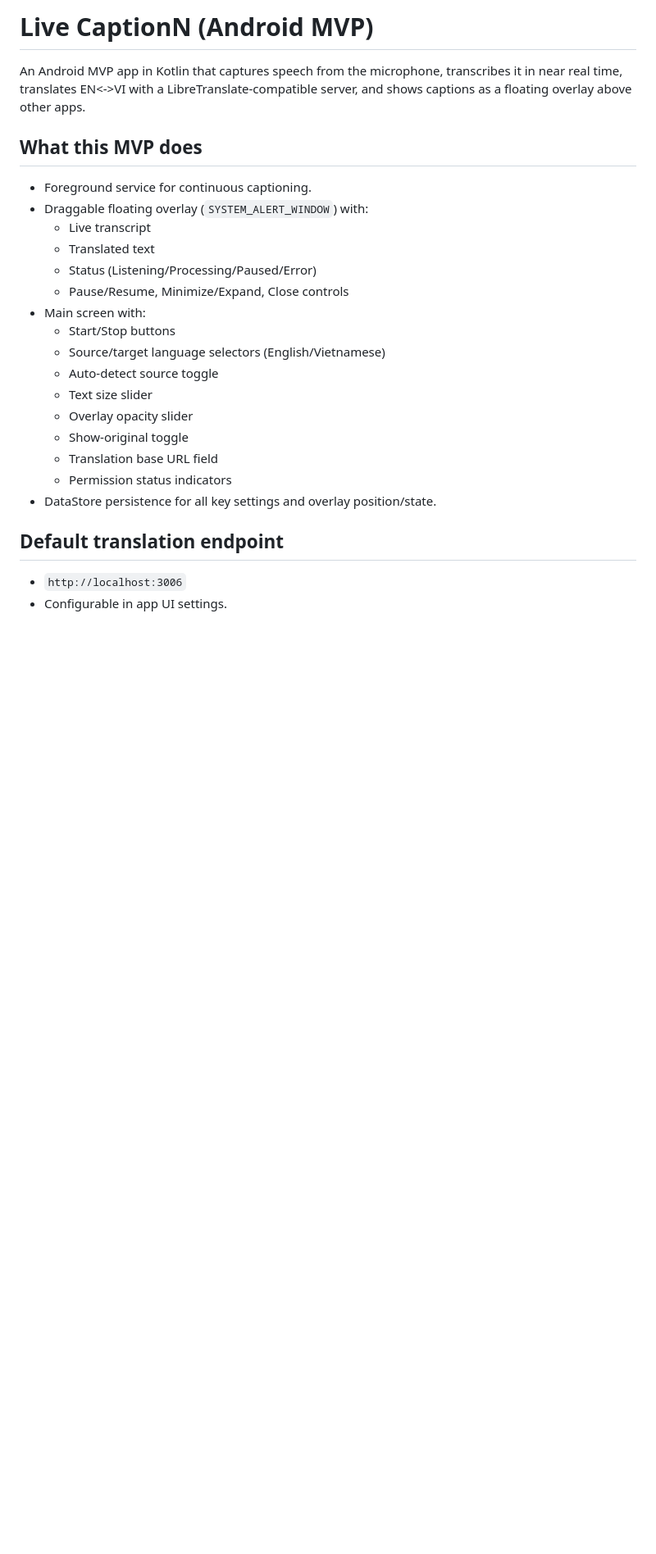
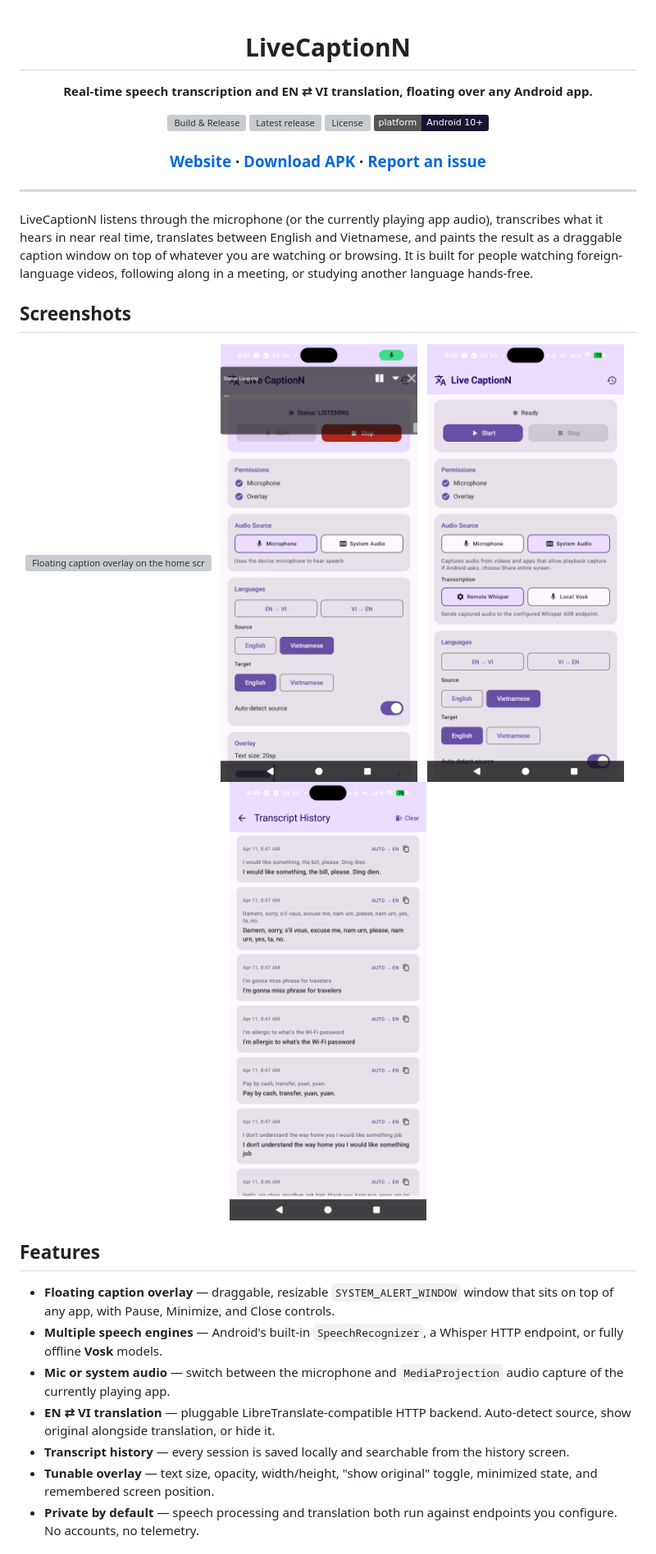
Before and after one commit to chartmann1590/LiveTranscribe-Android, a Markdown page: README.md, the part around one of its changes. Shown at 82% size. Rendered like a GitHub page; pictures changed too: docs/assets/screenshots/history.png (added), docs/assets/screenshots/main.png (added), docs/assets/screenshots/overlay_listening.png (added); badges without logos; blank space fills up the shorter version; grey boxes are pictures that could not be loaded.

```diff
--- a/README.md
+++ b/README.md
@@ -1,25 +1,40 @@
-# Live CaptionN (Android MVP)
+<div align="center">
 
-An Android MVP app in Kotlin that captures speech from the microphone, transcribes it in near real time, translates EN<->VI with a LibreTranslate-compatible server, and shows captions as a floating overlay above other apps.
+# LiveCaptionN
 
-## What this MVP does
-- Foreground service for continuous captioning.
-- Draggable floating overlay (`SYSTEM_ALERT_WINDOW`) with:
-  - Live transcript
-  - Translated text
-  - Status (Listening/Processing/Paused/Error)
-  - Pause/Resume, Minimize/Expand, Close controls
-- Main screen with:
-  - Start/Stop buttons
-  - Source/target language selectors (English/Vietnamese)
-  - Auto-detect source toggle
-  - Text size slider
-  - Overlay opacity slider
-  - Show-original toggle
-  - Translation base URL field
-  - Permission status indicators
-- DataStore persistence for all key settings and overlay position/state.
+**Real-time speech transcription and EN ⇄ VI translation, floating over any Android app.**
 
-## Default translation endpoint
-- `http://localhost:3006`
-- Configurable in app UI settings.
+[![Build & Release](https://github.com/chartmann1590/LiveTranscribe-Android/actions/workflows/build.yml/badge.svg)](https://github.com/chartmann1590/LiveTranscribe-Android/actions/workflows/build.yml)
+[![Latest release](https://img.shields.io/github/v/release/chartmann1590/LiveTranscribe-Android?color=8b5cf6)](https://github.com/chartmann1590/LiveTranscribe-Android/releases/latest)
+[![License](https://img.shields.io/github/license/chartmann1590/LiveTranscribe-Android?color=6366f1)](LICENSE)
+[![Platform](https://img.shields.io/badge/platform-Android%2010%2B-1a1330)](#requirements)
+
+### [Website](https://chartmann1590.github.io/LiveTranscribe-Android/) · [Download APK](https://github.com/chartmann1590/LiveTranscribe-Android/releases/latest) · [Report an issue](https://github.com/chartmann1590/LiveTranscribe-Android/issues)
+
+</div>
+
+---
+
+LiveCaptionN listens through the microphone (or the currently playing app audio), transcribes what it hears in near real time, translates between English and Vietnamese, and paints the result as a draggable caption window on top of whatever you are watching or browsing. It is built for people watching foreign-language videos, following along in a meeting, or studying another language hands-free.
+
+## Screenshots
+
+<div align="center">
+
+<img src="docs/assets/screenshots/overlay_home.png" alt="Floating caption overlay on the home screen" width="240" />&nbsp;&nbsp;
+<img src="docs/assets/screenshots/overlay_listening.png" alt="Overlay captioning while listening" width="240" />&nbsp;&nbsp;
+<img src="docs/assets/screenshots/main.png" alt="Main settings screen" width="240" />&nbsp;&nbsp;
+<img src="docs/assets/screenshots/history.png" alt="Transcript history" width="240" />
+
+</div>
+
+## Features
+
+- **Floating caption overlay** — draggable, resizable `SYSTEM_ALERT_WINDOW` window that sits on top of any app, with Pause, Minimize, and Close controls.
+- **Multiple speech engines** — Android's built-in `SpeechRecognizer`, a Whisper HTTP endpoint, or fully offline **Vosk** models.
+- **Mic or system audio** — switch between the microphone and `MediaProjection` audio capture of the currently playing app.
+- **EN ⇄ VI translation** — pluggable LibreTranslate-compatible HTTP backend. Auto-detect source, show original alongside translation, or hide it.
+- **Transcript history** — every session is saved locally and searchable from the history screen.
+- **Tunable overlay** — text size, opacity, width/height, "show original" toggle, minimized state, and remembered screen position.
+- **Private by default** — speech processing and translation both run against endpoints you configure. No accounts, no telemetry.
+
```
Also changed, not shown: other parts of README.md (+92 -35 lines), 8 other files.
